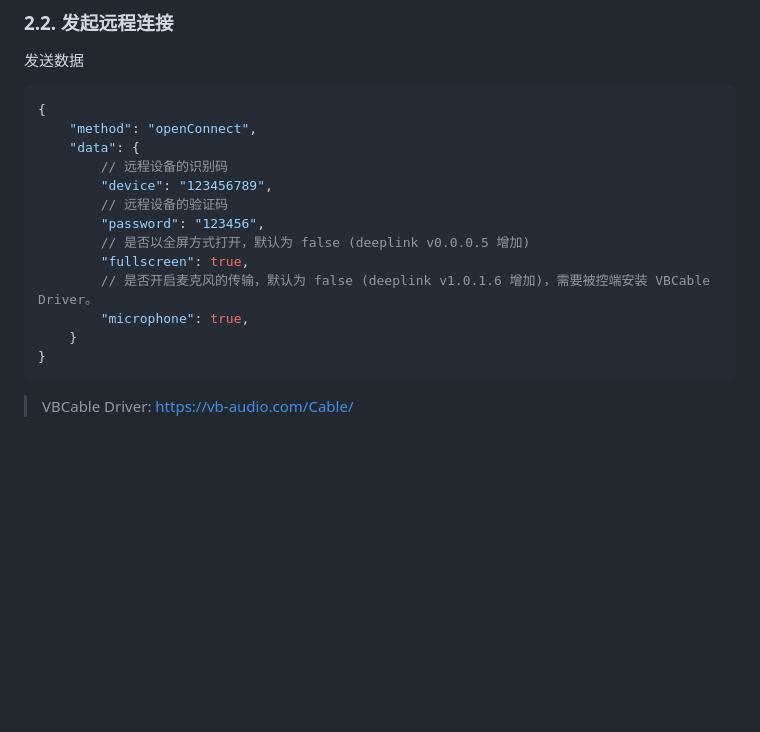
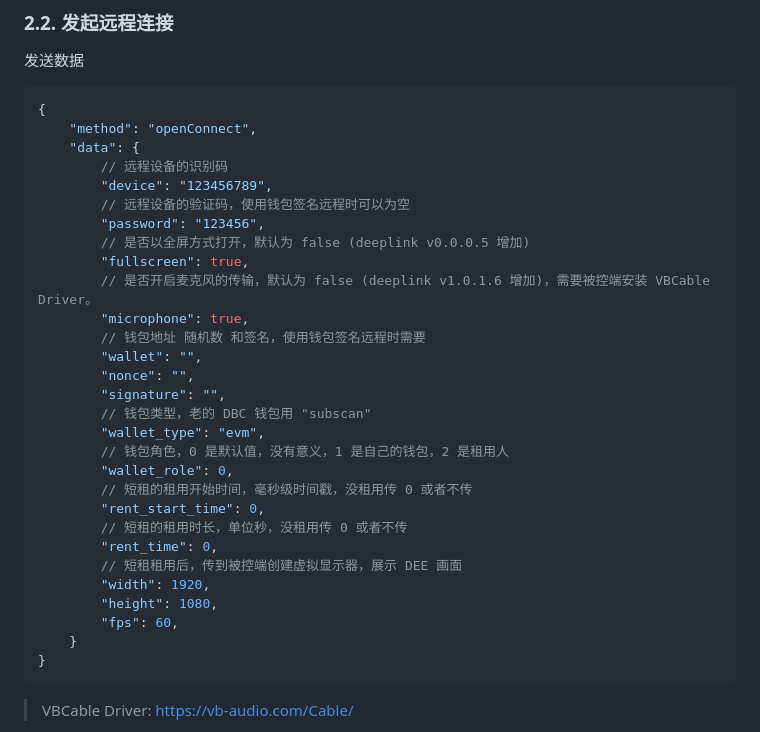
Before and after one commit to DeepLinkProtocol/DeepLinkSDK-Win, a Markdown page: docs/sdk_user_manual_cn.md, the part around the change. GitHub-like rendering; blank space fills up the shorter version.

````diff
--- a/docs/sdk_user_manual_cn.md
+++ b/docs/sdk_user_manual_cn.md
@@ -53,12 +53,28 @@ DeepLink 是一款基于区块链技术的远程控制软件，SDK 版本提供
     "data": {
         // 远程设备的识别码
         "device": "123456789",
-        // 远程设备的验证码
+        // 远程设备的验证码，使用钱包签名远程时可以为空
         "password": "123456",
         // 是否以全屏方式打开，默认为 false (deeplink v0.0.0.5 增加)
         "fullscreen": true,
         // 是否开启麦克风的传输，默认为 false (deeplink v1.0.1.6 增加)，需要被控端安装 VBCable Driver。
         "microphone": true,
+        // 钱包地址 随机数 和签名，使用钱包签名远程时需要
+        "wallet": "",
+        "nonce": "",
+        "signature": "",
+        // 钱包类型，老的 DBC 钱包用 "subscan"
+        "wallet_type": "evm",
+        // 钱包角色，0 是默认值，没有意义，1 是自己的钱包，2 是租用人
+        "wallet_role": 0,
+        // 短租的租用开始时间，毫秒级时间戳，没租用传 0 或者不传
+        "rent_start_time": 0,
+        // 短租的租用时长，单位秒，没租用传 0 或者不传
+        "rent_time": 0,
+        // 短租租用后，传到被控端创建虚拟显示器，展示 DEE 画面
+        "width": 1920,
+        "height": 1080,
+        "fps": 60,
     }
 }
 ```
````
Also changed, not shown: docs/sdk_user_manual.md (+17 -1 lines).
